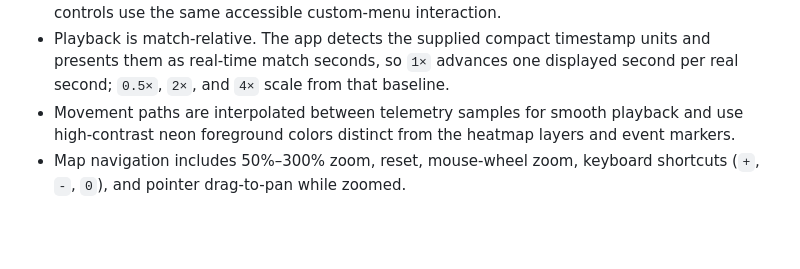
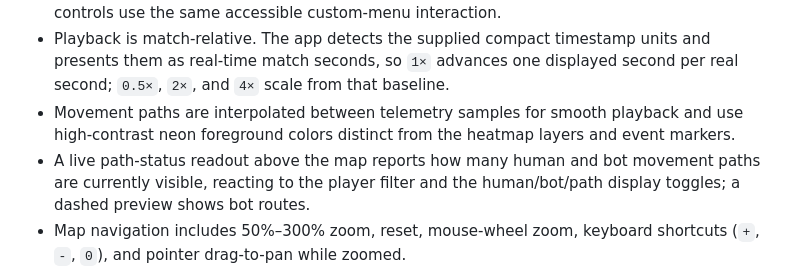
Before and after one commit to Mayank21222/lila-player-journey-tool, a Markdown page: README.md, the part around the change. Drawn GitHub-style; blank space fills up the shorter version.

Commit message:
Sync docs with path-status readout

```diff
--- a/README.md
+++ b/README.md
@@ -47,6 +47,7 @@ The generated `data.json` and `minimaps/` are deployable artifacts and should be
 - The match control is a searchable custom combobox; map, date, player, layer, and speed controls use the same accessible custom-menu interaction.
 - Playback is match-relative. The app detects the supplied compact timestamp units and presents them as real-time match seconds, so `1×` advances one displayed second per real second; `0.5×`, `2×`, and `4×` scale from that baseline.
 - Movement paths are interpolated between telemetry samples for smooth playback and use high-contrast neon foreground colors distinct from the heatmap layers and event markers.
+- A live path-status readout above the map reports how many human and bot movement paths are currently visible, reacting to the player filter and the human/bot/path display toggles; a dashed preview shows bot routes.
 - Map navigation includes 50%–300% zoom, reset, mouse-wheel zoom, keyboard shortcuts (`+`, `-`, `0`), and pointer drag-to-pan while zoomed.
 - Heatmap layers use separate visual families: yellow-green traffic, orange kills, and red deaths. Path lines and event markers are identified separately in the map legend.
 - Map projection uses the README's map-specific scale/origin and each minimap's actual intrinsic dimensions.
```
Also changed, not shown: ARCHITECTURE.md (+1 -1 lines).
